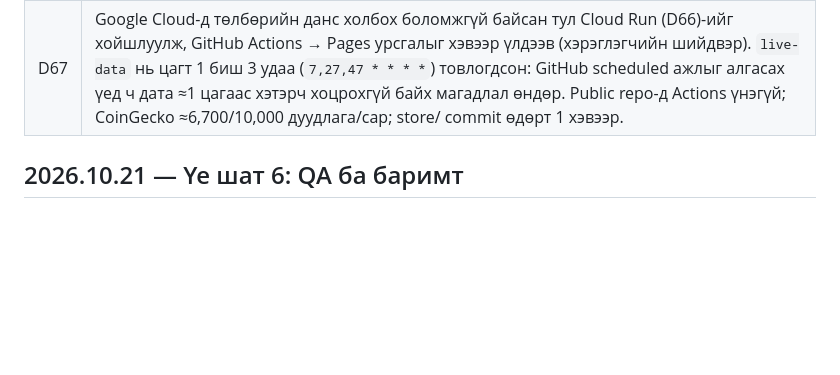
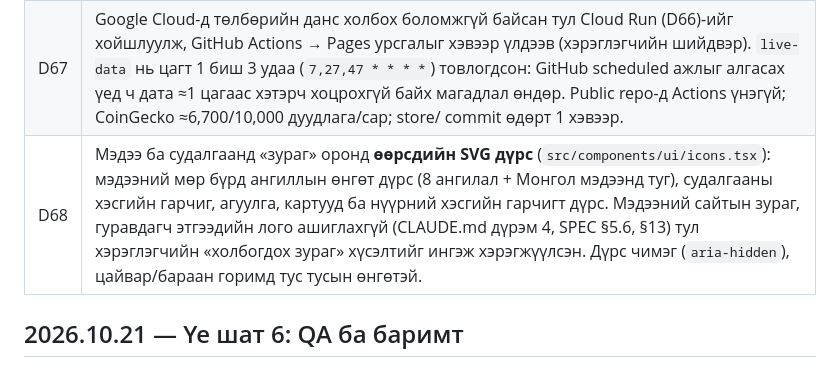
Before and after one commit to cerebrumanthropic/kripto-7hon, a Markdown page: docs/PROGRESS.md, the part around the change. Drawn GitHub-style; blank space fills up the shorter version.

Commit message:
PROGRESS: D68 icons
Co-Authored-By: Claude Opus 5.5 <noreply@anthropic.com>

```diff
--- a/docs/PROGRESS.md
+++ b/docs/PROGRESS.md
@@ -148,6 +148,7 @@
 | D58 | `useTheme`/`useLayout`/`useHydrated` нь `useSyncExternalStore` ашиглана. Server snapshot нь `'light'`, `'mobile'`, `false`. Hydration-д статик HTML-тэй ижил утга өгч, клиентийн утга өөр үед л дахин render хийнэ. Клиент навигацид шинэ бүрэлдэхүүн шууд зөв горим/өргөнөөр зурагдана (өмнө нь мобайл/цайвар → шилжилт). `Layout`-аас `width`-ийг хассан (хэрэглэгддэггүй байсан). |
 | D65 | Фонт: Inter → **Nunito** (үндсэн текст, цэс, товч, тоо; 400/600/700/800) ба **Comfortaa** (гарчиг h1–h3, hero, лого; 400/600/700), хэрэглэгчийн шийдвэр. `@expo-google-fonts/*`-ийн TTF нь бүтэн тул latin, cyrillic, cyrillic-ext (Ө ө Ү ү) бүгд байгааг GlyphTypeface-ээр шалгасан. Hydration-ий дараа `loadAsync`-оор ачаална (D50), харин `display: swap` — `optional` үед анхны айлчлалд фонт бараг харагдахгүй. Инфографик Nunito-гоор (2 мөрийн гарчгийн тооцоо). og/favicon-ийг шинэ фонтоор дахин үүсгэсэн. Production Lighthouse (`7446d8d`, 2 ажиллалт): нүүр 96/94, зах зээл 96/95, мэдээ 94/95, судалгаа 96/97; TBT 180–230 ms (фонт жижиг: 109–129 KB vs Inter 335 KB); swap-ийн CLS 0.05–0.09 (<0.1). A11y/BP/SEO 100. |
 | D67 | Google Cloud-д төлбөрийн данс холбох боломжгүй байсан тул Cloud Run (D66)-ийг хойшлуулж, GitHub Actions → Pages урсгалыг хэвээр үлдээв (хэрэглэгчийн шийдвэр). `live-data` нь цагт 1 биш 3 удаа (`7,27,47 * * * *`) товлогдсон: GitHub scheduled ажлыг алгасах үед ч дата ≈1 цагаас хэтэрч хоцрохгүй байх магадлал өндөр. Public repo-д Actions үнэгүй; CoinGecko ≈6,700/10,000 дуудлага/сар; store/ commit өдөрт 1 хэвээр. |
+| D68 | Мэдээ ба судалгаанд «зураг» оронд **өөрсдийн SVG дүрс** (`src/components/ui/icons.tsx`): мэдээний мөр бүрд ангиллын өнгөт дүрс (8 ангилал + Монгол мэдээнд туг), судалгааны хэсгийн гарчиг, агуулга, картууд ба нүүрний хэсгийн гарчигт дүрс. Мэдээний сайтын зураг, гуравдагч этгээдийн лого ашиглахгүй (CLAUDE.md дүрэм 4, SPEC §5.6, §13) тул хэрэглэгчийн «холбогдох зураг» хүсэлтийг ингэж хэрэгжүүлсэн. Дүрс чимэг (`aria-hidden`), цайвар/бараан горимд тус тусын өнгөтэй. |
 
 ## 2026.10.21 — Үе шат 6: QA ба баримт
 
```
